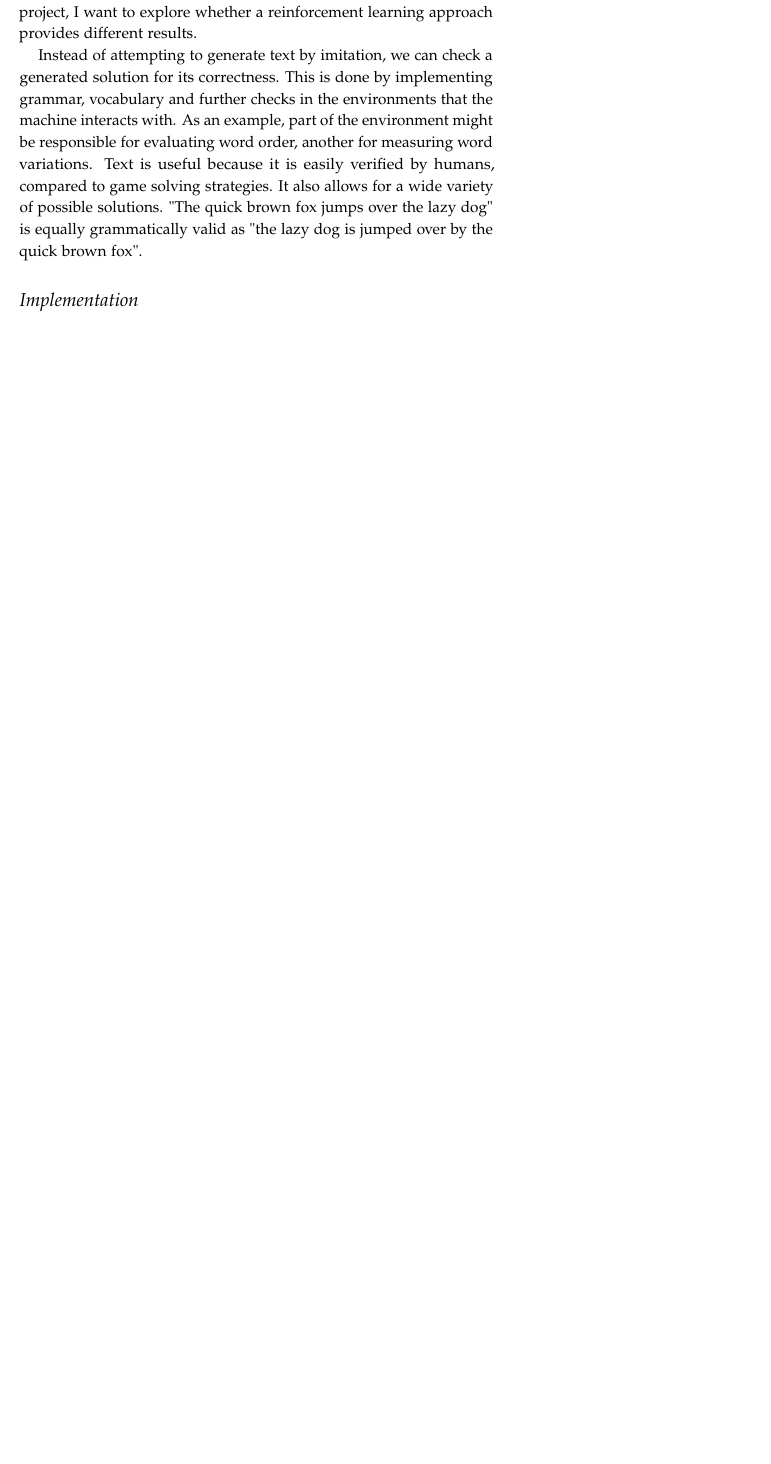
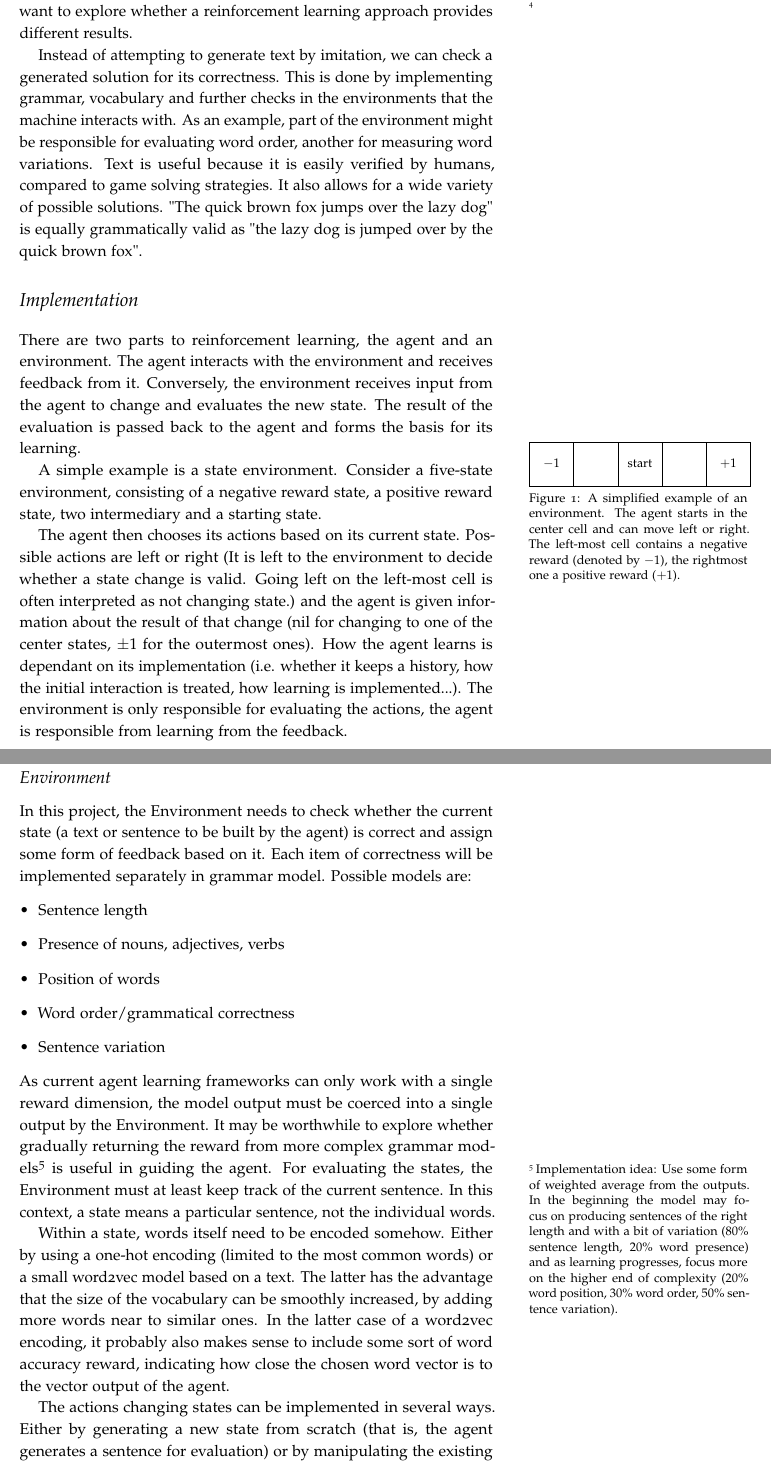
Before and after one commit to closingsquarebracket/rl-grammar, a LaTeX document (project documentation.tex): part of the page before the commit and two parts of pages 1 and 2 of 3 after it, the two joined at a grey line, cut at the place of the change, the shorter picture padded with empty space. Compiled offline with pdfLaTeX.

Commit message:
Documentation update

```diff
--- a/project documentation.tex
+++ b/project documentation.tex
@@ -130,11 +130,42 @@
 
 \section{Goal of this project}
 
-Machine learning approaches to text generation try to replicate a given text, for example by predicting the next word for a sentence. While the results can be interesting, this approach has obvious limitations.\cite{Lau2020} Text can also be generated from structured information, such as information about somebody's life.\cite{lebret2020} These approaches have the drawback that the machines only learns to imitate, in the sense that it reduces the distance between the generated text and the truth. In this project, I want to explore whether a reinforcement learning approach provides different results.
+Machine learning approaches to text generation try to replicate a given text, for example by predicting the next word for a sentence. While the results can be interesting, this approach has obvious limitations.\cite{Lau2020} Text can also be generated from structured information, such as information about somebody's life.\cite{lebret2020} These approaches have the drawback that the machines only learns to imitate, in the sense that it reduces the distance between the generated text and the truth. This well-put in an article by Karpathy\cite{karpathy2015} and its response\cite{goldberg2015}. In this project, I want to explore whether a reinforcement learning approach provides different results.
 
 Instead of attempting to generate text by imitation, we can check a generated solution for its correctness. This is done by implementing grammar, vocabulary and further checks in the environments that the machine interacts with. As an example, part of the environment might be responsible for evaluating word order, another for measuring word variations. Text is useful because it is easily verified by humans, compared to game solving strategies. It also allows for a wide variety of possible solutions. "The quick brown fox jumps over the lazy dog" is equally grammatically valid as "the lazy dog is jumped over by the quick brown fox".
 
 \section{Implementation}
 
+There are two parts to reinforcement learning, the agent and an environment. The agent interacts with the environment and receives feedback from it. Conversely, the environment receives input from the agent to change and evaluates the new state. The result of the evaluation is passed back to the agent and forms the basis for its learning.
 
+A simple example is a state environment. Consider a five-state environment, consisting of a negative reward state, a positive reward state, two intermediary and a starting state.
 
+\begin{marginfigure}
+\begin{tikzpicture}
+\foreach \i in {0, ..., 4} {
+	\draw (\i, 0) rectangle +(1,1) +(0.5, 0.5) node (state \i) {};
+	};
+\draw (state 0) node {$-1$};
+\draw (state 4) node {$+1$};
+\draw (state 2) node {start};
+\end{tikzpicture}
+\caption{A simplified example of an environment. The agent starts in the center cell and can move left or right. The left-most cell contains a negative reward (denoted by $-1$), the rightmost one a positive reward ($+1$).}
+\end{marginfigure}
+
+The agent then chooses its actions based on its current state. Possible actions are left or right (It is left to the environment to decide whether a state change is valid. Going left on the left-most cell is often interpreted as not changing state.) and the agent is given information about the result of that change (nil for changing to one of the center states, $\pm1$ for the outermost ones). How the agent learns is dependant on its implementation (i.e. whether it keeps a history, how the initial interaction is treated, how learning is implemented...). The environment is only responsible for evaluating the actions, the agent is responsible from learning from the feedback.
+
+\subsection{Environment}
+
+In this project, the Environment needs to check whether the current state (a text or sentence to be built by the agent) is correct and assign some form of feedback based on it. Each item of correctness will be implemented separately in grammar model. Possible models are:
+\begin{itemize}
+\item{Sentence length}
+\item{Presence of nouns, adjectives, verbs}
+\item{Position of words}
+\item{Word order/grammatical correctness}
+\item{Sentence variation}
+\end{itemize}
+As current agent learning frameworks can only work with a single reward dimension, the model output must be coerced into a single output by the Environment. It may be worthwhile to explore whether gradually returning the reward from more complex grammar models\footnote{Implementation idea: Use some form of weighted average from the outputs. In the beginning the model may focus on producing sentences of the right length and with a bit of variation ($80\%$ sentence length, $20\%$ word presence) and as learning progresses, focus more on the higher end of complexity ($20\%$ word position, $30\%$ word order, $50\%$ sentence variation).} is useful in guiding the agent. For evaluating the states, the Environment must at least keep track of the current sentence. In this context, a state means a particular sentence, not the individual words.
+
+Within a state, words itself need to be encoded somehow. Either by using a one-hot encoding (limited to the most common words) or a small word2vec model based on a text. The latter has the advantage that the size of the vocabulary can be smoothly increased, by adding more words near to similar ones. In the latter case of a word2vec encoding, it probably also makes sense to include some sort of word accuracy reward, indicating how close the chosen word vector is to the vector output of the agent.
+
+The actions changing states can be implemented in several ways. Either by generating a new state from scratch (that is, the agent generates a sentence for evaluation) or by manipulating the existing state, for example by changing the current word or the ones next to it. An action would consist of two parts: Deciding which to manipulate (current word, previous or next one or quit/finish sentence\footnote{Maybe it is worthwhile to also include insertion of words? Or just move, do not change word?}) and choosing which word to use.
```
Also changed, not shown: project documentation.pdf, project documentation.tex (32 more changed lines), 1 other file.
